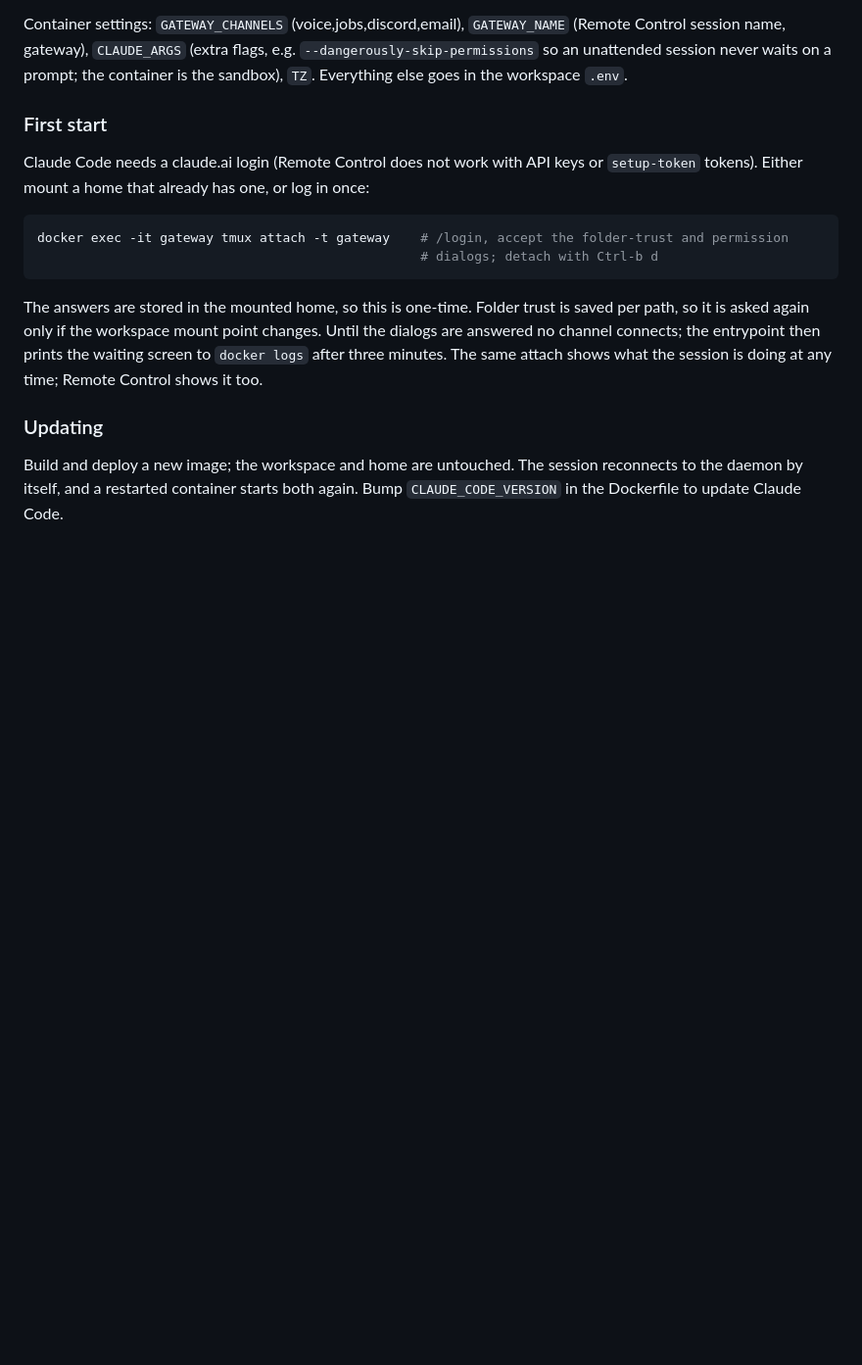
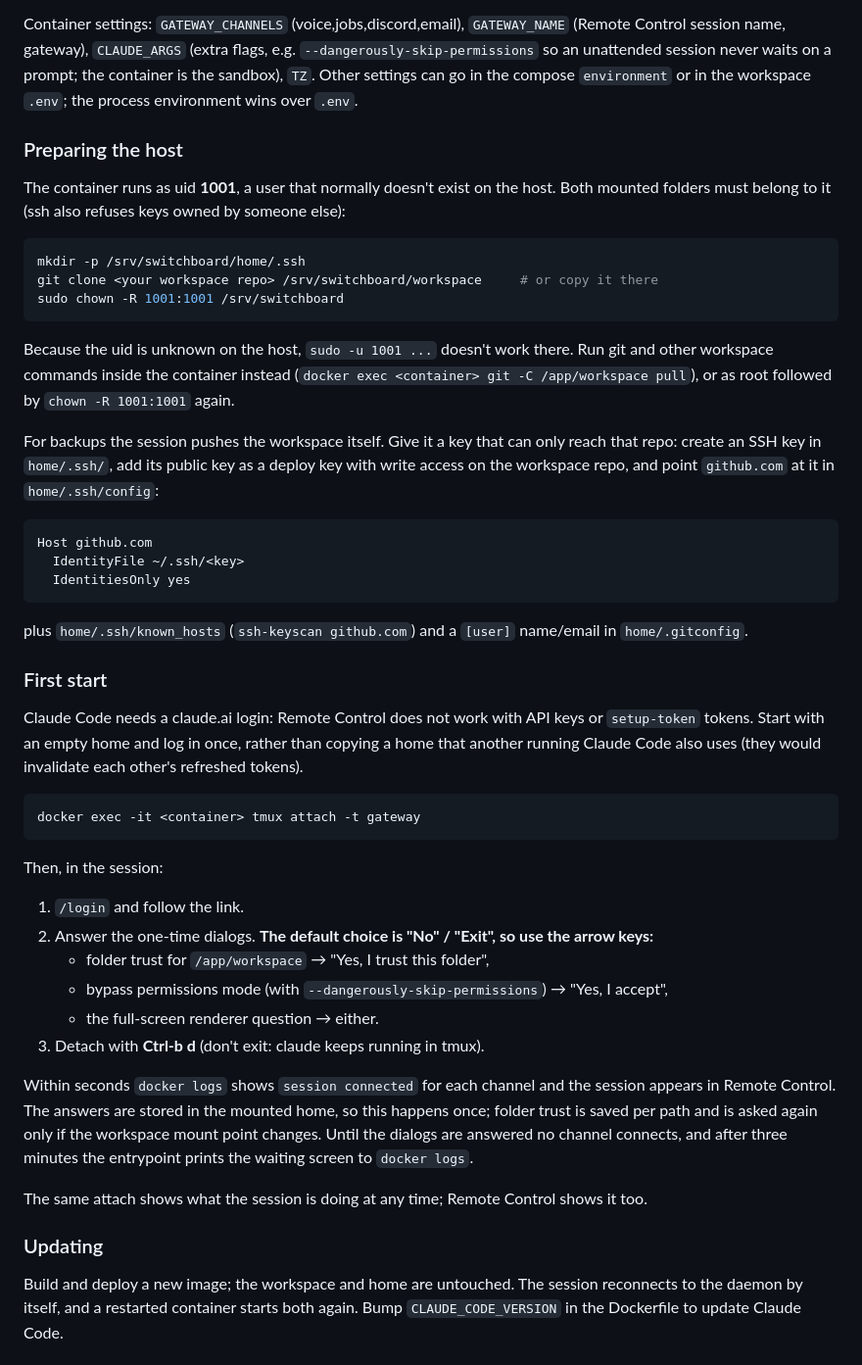
Before and after one commit to florpan/switchboard, a Markdown page: docs/deploy.md, the part around the change. Shown at 98% size. Rendered like a GitHub page; blank space fills up the shorter version.

Commit message:
Docs: host preparation (uid 1001, deploy key) and the first-start dialogs
Co-Authored-By: Claude Opus 5.5 (1M context) <noreply@anthropic.com>

````diff
--- a/docs/deploy.md
+++ b/docs/deploy.md
@@ -56,22 +56,60 @@ The entrypoint:
 
 Container settings: `GATEWAY_CHANNELS` (voice,jobs,discord,email), `GATEWAY_NAME` (Remote Control session
 name, gateway), `CLAUDE_ARGS` (extra flags, e.g. `--dangerously-skip-permissions` so an unattended session
-never waits on a prompt; the container is the sandbox), `TZ`. Everything else goes in the workspace `.env`.
+never waits on a prompt; the container is the sandbox), `TZ`. Other settings can go in the compose
+`environment` or in the workspace `.env`; the process environment wins over `.env`.
+
+### Preparing the host
+
+The container runs as uid **1001**, a user that normally doesn't exist on the host. Both mounted folders
+must belong to it (ssh also refuses keys owned by someone else):
+
+```sh
+mkdir -p /srv/switchboard/home/.ssh
+git clone <your workspace repo> /srv/switchboard/workspace     # or copy it there
+sudo chown -R 1001:1001 /srv/switchboard
+```
+
+Because the uid is unknown on the host, `sudo -u 1001 ...` doesn't work there. Run git and other workspace
+commands inside the container instead (`docker exec <container> git -C /app/workspace pull`), or as root
+followed by `chown -R 1001:1001` again.
+
+For backups the session pushes the workspace itself. Give it a key that can only reach that repo: create
+an SSH key in `home/.ssh/`, add its public key as a deploy key with write access on the workspace repo, and
+point `github.com` at it in `home/.ssh/config`:
+
+```
+Host github.com
+  IdentityFile ~/.ssh/<key>
+  IdentitiesOnly yes
+```
+
+plus `home/.ssh/known_hosts` (`ssh-keyscan github.com`) and a `[user]` name/email in `home/.gitconfig`.
 
 ### First start
 
-Claude Code needs a claude.ai login (Remote Control does not work with API keys or `setup-token`
-tokens). Either mount a home that already has one, or log in once:
+Claude Code needs a claude.ai login: Remote Control does not work with API keys or `setup-token` tokens.
+Start with an empty home and log in once, rather than copying a home that another running Claude Code
+also uses (they would invalidate each other's refreshed tokens).
 
 ```sh
-docker exec -it gateway tmux attach -t gateway    # /login, accept the folder-trust and permission
-                                                  # dialogs; detach with Ctrl-b d
+docker exec -it <container> tmux attach -t gateway
 ```
 
-The answers are stored in the mounted home, so this is one-time. Folder trust is saved per path, so it
-is asked again only if the workspace mount point changes. Until the dialogs are answered no channel
-connects; the entrypoint then prints the waiting screen to `docker logs` after three minutes. The same
-attach shows what the session is doing at any time; Remote Control shows it too.
+Then, in the session:
+1. `/login` and follow the link.
+2. Answer the one-time dialogs. **The default choice is "No" / "Exit", so use the arrow keys:**
+   - folder trust for `/app/workspace` → "Yes, I trust this folder",
+   - bypass permissions mode (with `--dangerously-skip-permissions`) → "Yes, I accept",
+   - the full-screen renderer question → either.
+3. Detach with **Ctrl-b d** (don't exit: claude keeps running in tmux).
+
+Within seconds `docker logs` shows `session connected` for each channel and the session appears in
+Remote Control. The answers are stored in the mounted home, so this happens once; folder trust is saved
+per path and is asked again only if the workspace mount point changes. Until the dialogs are answered no
+channel connects, and after three minutes the entrypoint prints the waiting screen to `docker logs`.
+
+The same attach shows what the session is doing at any time; Remote Control shows it too.
 
 ### Updating
 
````
